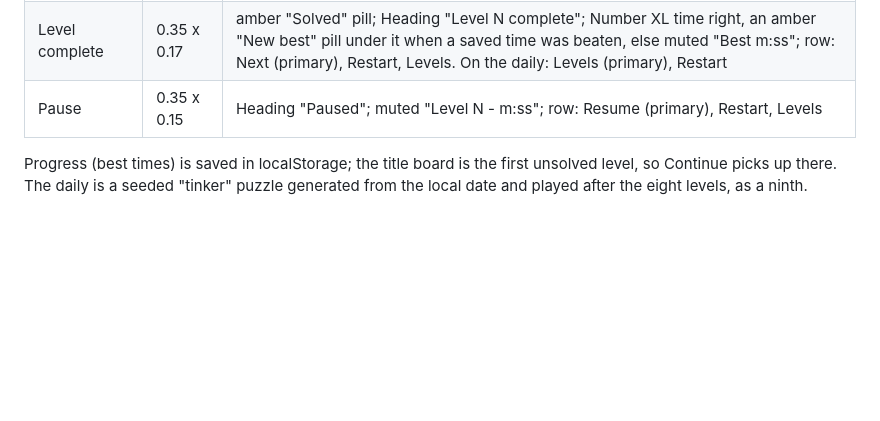
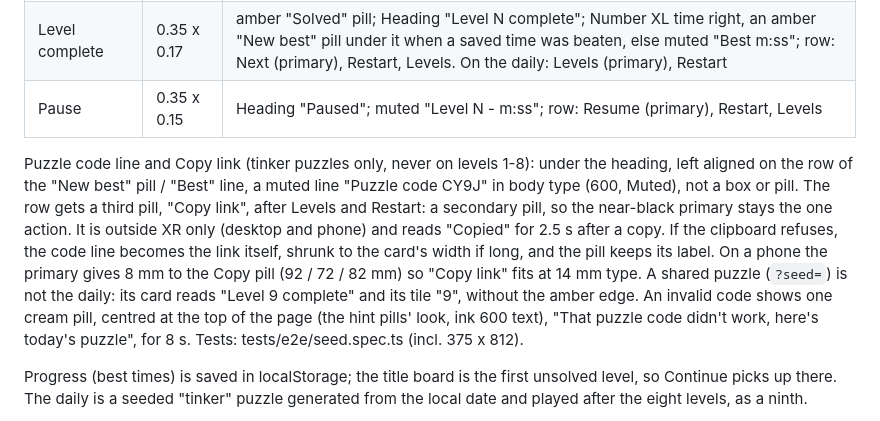
Before and after one commit to chrisbuildsonline/chronogrip-mr, a Markdown page: design/DESIGN.md, the part around the change. GitHub-like rendering; blank space fills up the shorter version.

Commit message:
design: puzzle code line

```diff
--- a/design/DESIGN.md
+++ b/design/DESIGN.md
@@ -61,6 +61,16 @@ Times are m:ss; under 10 s they carry tenths (0:00.4, 0:07.2), truncated, so a q
 | HUD (playing, calibrate) | 0.27 x 0.096 | top: the goal line (muted "Turn the marked gear", the drawn turn arrow, ink bold "60 rpm", an amber check once matched); below: eyebrow "Level" over Number XL level (or "Daily"); Number XL time; round pause button right, kept on the bottom row so it is no higher in view |
 | Level complete | 0.35 x 0.17 | amber "Solved" pill; Heading "Level N complete"; Number XL time right, an amber "New best" pill under it when a saved time was beaten, else muted "Best m:ss"; row: Next (primary), Restart, Levels. On the daily: Levels (primary), Restart |
 | Pause | 0.35 x 0.15 | Heading "Paused"; muted "Level N - m:ss"; row: Resume (primary), Restart, Levels |
+
+Puzzle code line and Copy link (tinker puzzles only, never on levels 1-8): under the heading, left aligned on the row of the
+"New best" pill / "Best" line, a muted line "Puzzle code CY9J" in body type (600, Muted), not a box or pill. The row gets a
+third pill, "Copy link", after Levels and Restart: a secondary pill, so the near-black primary stays the one action. It
+is outside XR only (desktop and phone) and reads "Copied" for 2.5 s after a copy. If the clipboard refuses, the code line
+becomes the link itself, shrunk to the card's width if long, and the pill keeps its label. On a phone the primary gives
+8 mm to the Copy pill (92 / 72 / 82 mm) so "Copy link" fits at 14 mm type. A shared puzzle (`?seed=`) is not the daily: its
+card reads "Level 9 complete" and its tile "9", without the amber edge. An invalid code shows one cream pill, centred at
+the top of the page (the hint pills' look, ink 600 text), "That puzzle code didn't work, here's today's puzzle", for 8 s.
+Tests: tests/e2e/seed.spec.ts (incl. 375 x 812).
 
 Progress (best times) is saved in localStorage; the title board is the first unsolved level, so Continue picks up there.
 The daily is a seeded "tinker" puzzle generated from the local date and played after the eight levels, as a ninth.
```
